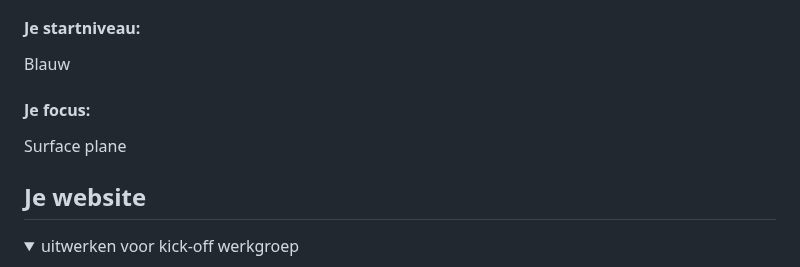
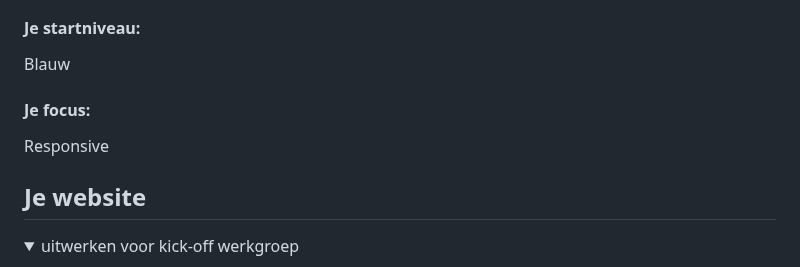
Before and after one commit to Am2039/FED, a Markdown page: README.md, the part around the change. GitHub-like rendering.

```diff
--- a/README.md
+++ b/README.md
@@ -22,7 +22,7 @@ Nb. Door *open* toe te voegen aan een *details* element kun je deze standaard op
   Blauw
 
   #### Je focus:
-  Surface plane
+  Responsive
 
 </details>
 
```
